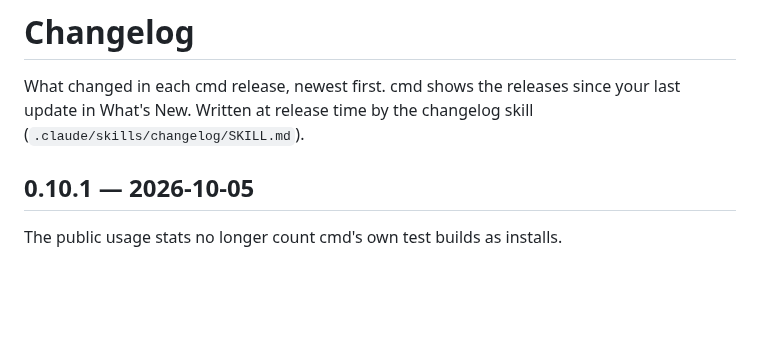
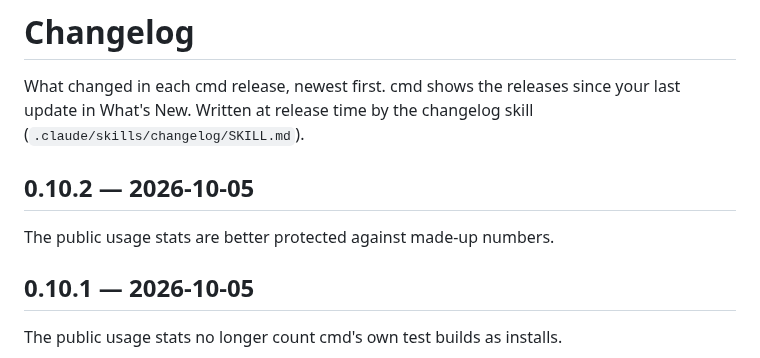
Before and after one commit to janoelze/cmd, a Markdown page: CHANGELOG.md, the part around the change. Drawn GitHub-style; blank space fills up the shorter version.

Commit message:
Changelog for v0.10.2
Co-Authored-By: Claude Opus 5.5 <noreply@anthropic.com>

```diff
--- a/CHANGELOG.md
+++ b/CHANGELOG.md
@@ -1,6 +1,10 @@
 # Changelog
 
 What changed in each cmd release, newest first. cmd shows the releases since your last update in What's New. Written at release time by the changelog skill (`.claude/skills/changelog/SKILL.md`).
+
+## 0.10.2 — 2026-10-05
+
+The public usage stats are better protected against made-up numbers.
 
 ## 0.10.1 — 2026-10-05
 
```
